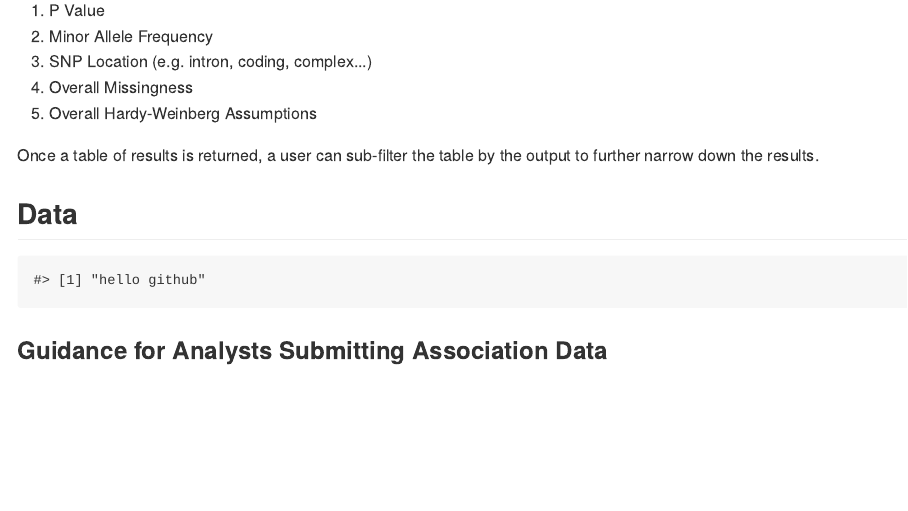
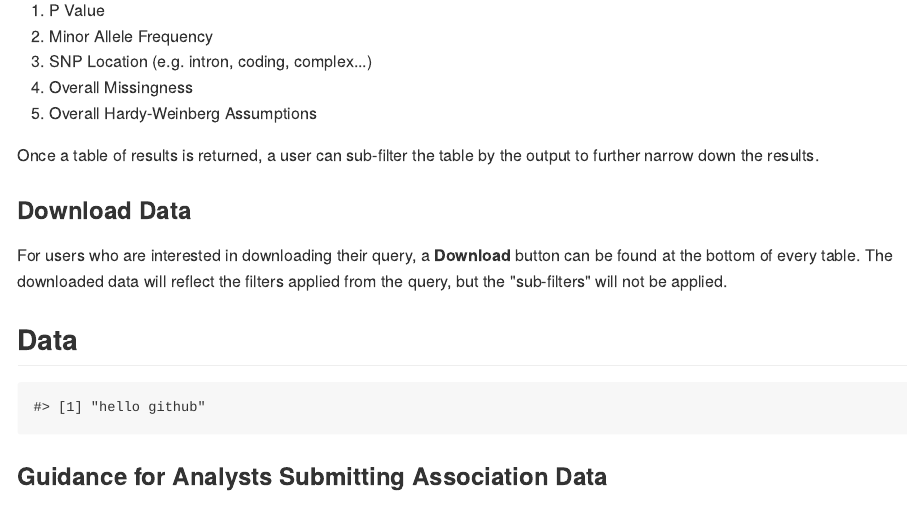
Before and after one commit to greg-botwin/associations, an R Markdown document (README.Rmd): the page in a window 1100 px wide, from 670 px down. The pictures show the output file README.md that the author committed with the source, drawn offline in the style of GitHub.

Commit message:
upload readme to discuss download functionality

````diff
--- a/README.Rmd
+++ b/README.Rmd
@@ -35,6 +35,9 @@ Users can filter their query to only include SNP associations that reach user de
 
 Once a table of results is returned, a user can sub-filter the table by the output to further narrow down the results.
 
+### Download Data
+For users who are interested in downloading their query, a **Download** button can be found at the bottom of every table. The downloaded data will reflect the filters applied from the query, but the "sub-filters" will not be applied.
+
 ## Data
 
 ```{r echo = FALSE}
````
Also changed, not shown: README.md.
